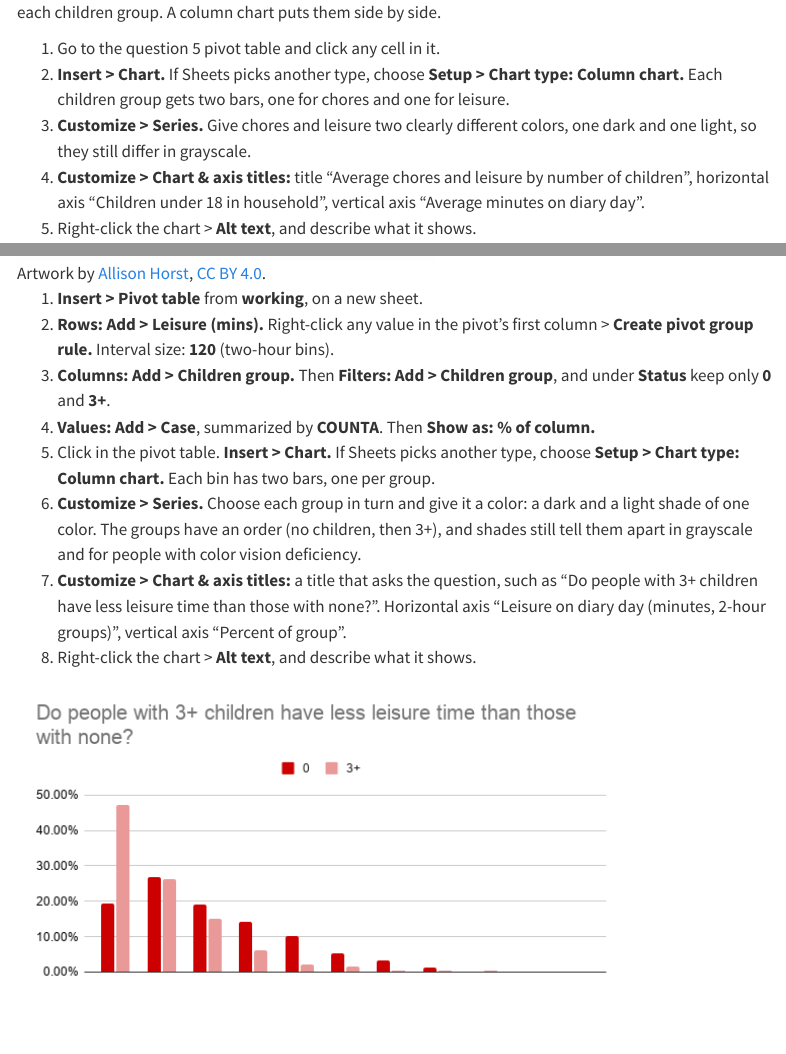
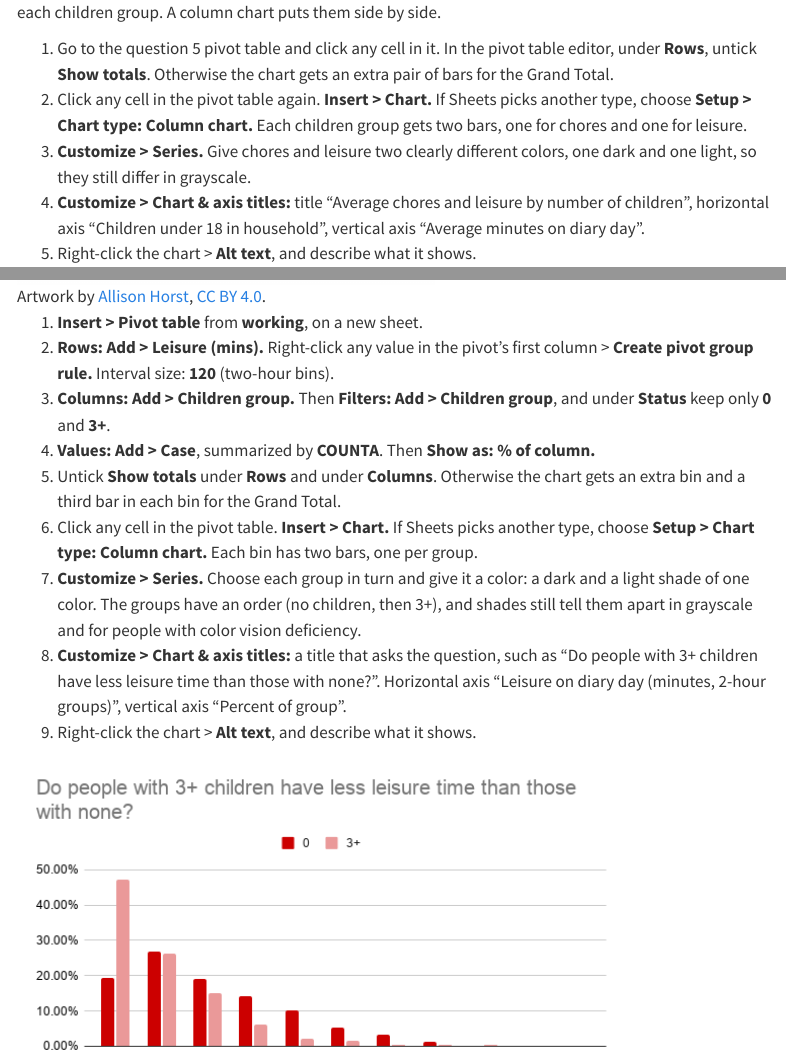
Before and after one commit to NCSU-Libraries/intro-spreadsheets, a Quarto document (spreadsheets-workshop.qmd): the page in a window 1100 px wide, from 6060 px down, and a second part further down, joined at a grey line. Rendered offline with R 4.5, knitr and Pandoc in place of Quarto, with nearby package versions; menus at the side of the page are left out.

Commit message:
Turn off pivot totals before charting

```diff
--- a/spreadsheets-workshop.qmd
+++ b/spreadsheets-workshop.qmd
@@ -909,9 +909,12 @@ we look at what those averages hide.
 The question 5 pivot table from @sec-explore already has the numbers: average chores and average
 leisure for each children group. A column chart puts them side by side.
 
-1. Go to the question 5 pivot table and click any cell in it.
-2. **Insert > Chart.** If Sheets picks another type, choose **Setup > Chart type: Column chart.**
-   Each children group gets two bars, one for chores and one for leisure.
+1. Go to the question 5 pivot table and click any cell in it. In the pivot table editor, under
+   **Rows**, untick **Show totals**. Otherwise the chart gets an extra pair of bars for the Grand
+   Total.
+2. Click any cell in the pivot table again. **Insert > Chart.** If Sheets picks another type, choose
+   **Setup > Chart type: Column chart.** Each children group gets two bars, one for chores and one
+   for leisure.
 3. **Customize > Series.** Give chores and leisure two clearly different colors, one dark and one
    light, so they still differ in grayscale.
 4. **Customize > Chart & axis titles:** title "Average chores and leisure by number of children",
@@ -995,15 +998,17 @@ minutes (a bin) and not a category, it works as a histogram: one bar per group i
 3. **Columns: Add > Children group.** Then **Filters: Add > Children group**, and under **Status**
    keep only **0** and **3+**.
 4. **Values: Add > Case**, summarized by **COUNTA**. Then **Show as: % of column.**
-5. Click in the pivot table. **Insert > Chart.** If Sheets picks another type, choose **Setup >
-   Chart type: Column chart.** Each bin has two bars, one per group.
-6. **Customize > Series.** Choose each group in turn and give it a color: a dark and a light shade
+5. Untick **Show totals** under **Rows** and under **Columns**. Otherwise the chart gets an extra
+   bin and a third bar in each bin for the Grand Total.
+6. Click any cell in the pivot table. **Insert > Chart.** If Sheets picks another type, choose
+   **Setup > Chart type: Column chart.** Each bin has two bars, one per group.
+7. **Customize > Series.** Choose each group in turn and give it a color: a dark and a light shade
    of one color. The groups have an order (no children, then 3+), and shades still tell them apart
    in grayscale and for people with color vision deficiency.
-7. **Customize > Chart & axis titles:** a title that asks the question, such as "Do people with
+8. **Customize > Chart & axis titles:** a title that asks the question, such as "Do people with
    3+ children have less leisure time than those with none?". Horizontal axis "Leisure on diary
    day (minutes, 2-hour groups)", vertical axis "Percent of group".
-8. Right-click the chart > **Alt text**, and describe what it shows.
+9. Right-click the chart > **Alt text**, and describe what it shows.
 
 ![The finished grouped histogram, as percentages of each group.](images/visualize-grouped-histogram.png){fig-alt="Column chart titled Do people with 3+ children have less leisure time than those with none? Two-hour leisure bins from 0-119 to 1200-1319 minutes run along the bottom, with two bars in each: dark red for 0 children and light red for 3+. The vertical axis runs from 0% to 50%. In the 0-119 bin, 3+ is about 47% and 0 about 19%. The two are about equal at 120-239 (about 26%), and from 240 minutes up the dark red bars are taller, trailing off by 840-959." width="80%"}
 
```
Also changed, not shown: spreadsheets-checklist.qmd (+4 -2 lines), spreadsheets-checklist.html, 1 other file.
